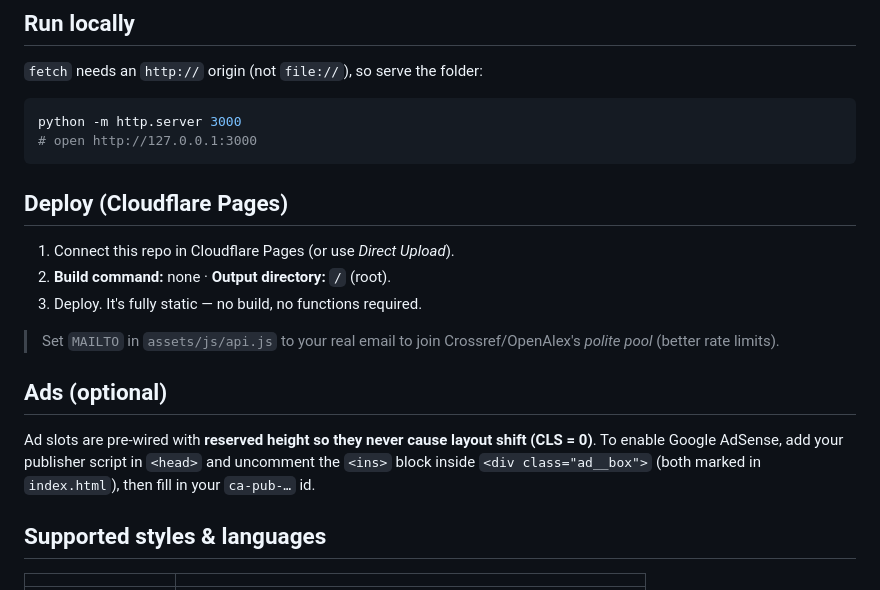
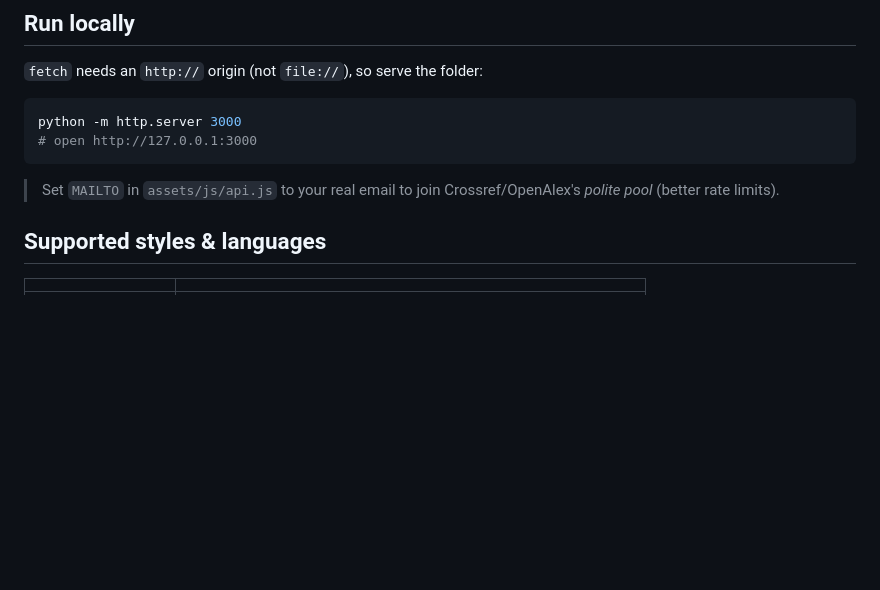
Before and after one commit to gabotonatiu/citefast, a Markdown page: README.md, the part around the change. Drawn GitHub-style; blank space fills up the shorter version.

Commit message:
Trim README: remove Deploy and Ads sections
Co-Authored-By: Claude Opus 4.8 <noreply@anthropic.com>

````diff
--- a/README.md
+++ b/README.md
@@ -44,17 +44,7 @@ python -m http.server 3000
 # open http://127.0.0.1:3000
 ```
 
-## Deploy (Cloudflare Pages)
-
-1. Connect this repo in Cloudflare Pages (or use *Direct Upload*).
-2. **Build command:** none · **Output directory:** `/` (root).
-3. Deploy. It's fully static — no build, no functions required.
-
 > Set `MAILTO` in `assets/js/api.js` to your real email to join Crossref/OpenAlex's *polite pool* (better rate limits).
-
-## Ads (optional)
-
-Ad slots are pre-wired with **reserved height so they never cause layout shift (CLS = 0)**. To enable Google AdSense, add your publisher script in `<head>` and uncomment the `<ins>` block inside `<div class="ad__box">` (both marked in `index.html`), then fill in your `ca-pub-…` id.
 
 ## Supported styles & languages
 
````
